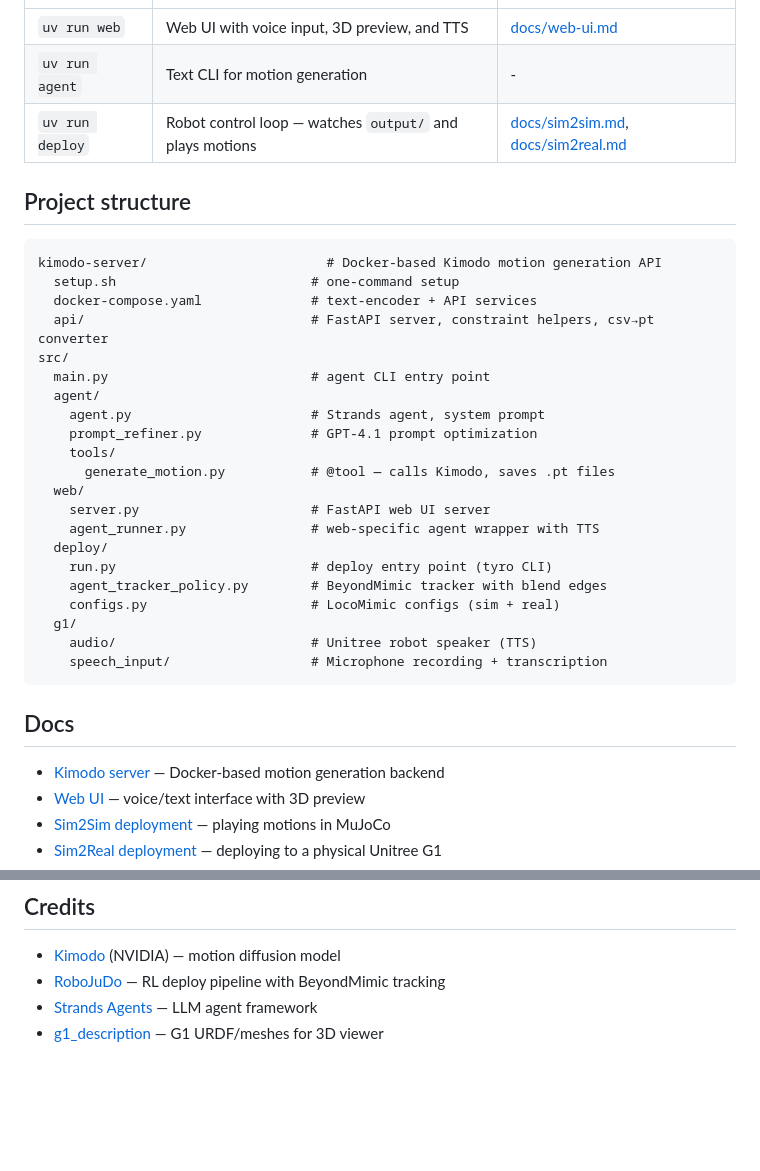
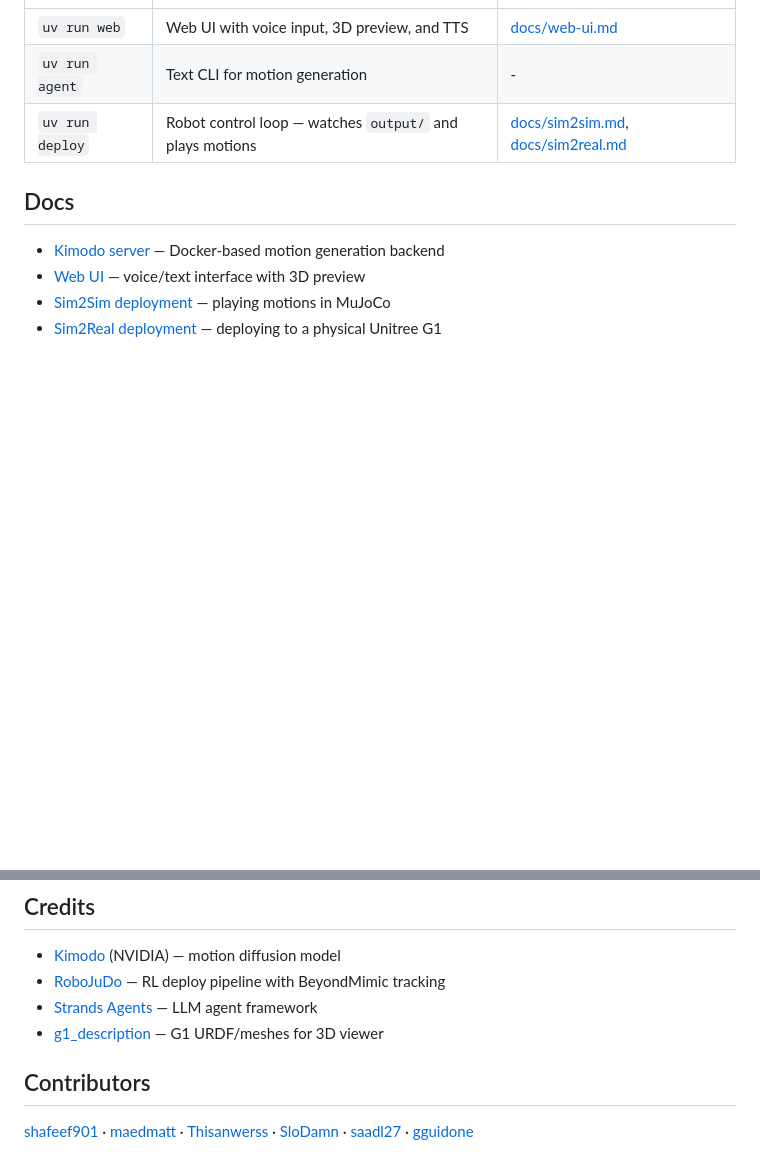
Before and after one commit to maedmatt/DreamMotion, a Markdown page: README.md, 2 parts joined by grey strips. Rendered like a GitHub page; blank space fills up the shorter version.

Commit message:
add contributors to readme

````diff
--- a/README.md
+++ b/README.md
@@ -74,32 +74,6 @@ DreamMotion is modular — you only need the dependencies for the parts you use.
 | `uv run agent` | Text CLI for motion generation | - |
 | `uv run deploy` | Robot control loop — watches `output/` and plays motions | [docs/sim2sim.md](docs/sim2sim.md), [docs/sim2real.md](docs/sim2real.md) |
 
-## Project structure
-
-```
-kimodo-server/                       # Docker-based Kimodo motion generation API
-  setup.sh                         # one-command setup
-  docker-compose.yaml              # text-encoder + API services
-  api/                             # FastAPI server, constraint helpers, csv→pt converter
-src/
-  main.py                          # agent CLI entry point
-  agent/
-    agent.py                       # Strands agent, system prompt
-    prompt_refiner.py              # GPT-4.1 prompt optimization
-    tools/
-      generate_motion.py           # @tool — calls Kimodo, saves .pt files
-  web/
-    server.py                      # FastAPI web UI server
-    agent_runner.py                # web-specific agent wrapper with TTS
-  deploy/
-    run.py                         # deploy entry point (tyro CLI)
-    agent_tracker_policy.py        # BeyondMimic tracker with blend edges
-    configs.py                     # LocoMimic configs (sim + real)
-  g1/
-    audio/                         # Unitree robot speaker (TTS)
-    speech_input/                  # Microphone recording + transcription
-```
-
 ## Docs
 
 - [Kimodo server](kimodo-server/) — Docker-based motion generation backend
@@ -114,3 +88,7 @@ src/
 - [RoboJuDo](https://github.com/HansZ8/RoboJuDo) — RL deploy pipeline with BeyondMimic tracking
 - [Strands Agents](https://github.com/strands-agents/sdk-python) — LLM agent framework
 - [g1_description](https://github.com/isri-aist/g1_description) — G1 URDF/meshes for 3D viewer
+
+## Contributors
+
+[shafeef901](https://github.com/shafeef901) · [maedmatt](https://github.com/maedmatt) · [Thisanwerss](https://github.com/Thisanwerss) · [SloDamn](https://github.com/SloDamn) · [saadl27](https://github.com/saadl27) · [gguidone](https://github.com/gguidone)
````
